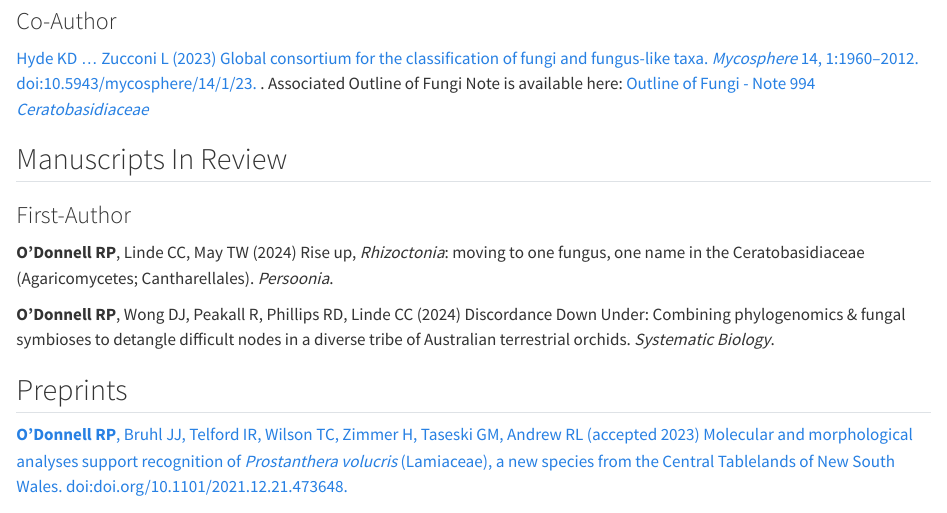
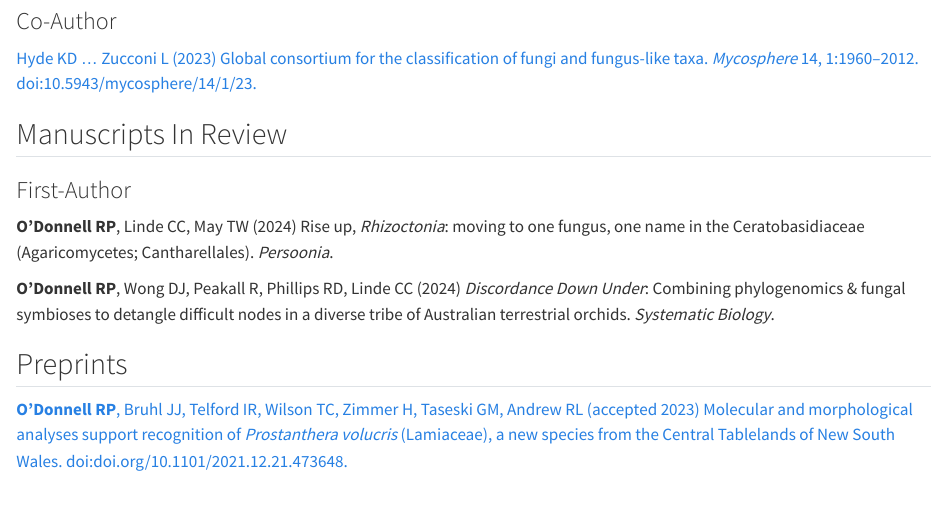
Before and after one commit to rpodonnell/rpodonnell.github.io, a Quarto document (publications/index.qmd): the page in a window 1100 px wide, from 350 px down. Rendered offline with R 4.5, knitr and Pandoc in place of Quarto, with nearby package versions.

Commit message:
updated publications and cv doc

```diff
--- a/publications/index.qmd
+++ b/publications/index.qmd
@@ -26,7 +26,7 @@
 
 ### Co-Author
 
-[Hyde KD ... Zucconi L (2023) Global consortium for the classification of fungi and fungus-like taxa. *Mycosphere* 14, 1:1960–2012. doi:10.5943/mycosphere/14/1/23.](https://www.mycosphere.org/pdf/MYCOSPHERE_14_1_23-1.pdf) . Associated Outline of Fungi Note is available here: [Outline of Fungi - Note 994 *Ceratobasidiaceae*](https://www.outlineoffungi.org/pdf/Outlineoffungi.org%20-%20Note%20994%20Ceratobasidiaceae.pdf)
+[Hyde KD ... Zucconi L (2023) Global consortium for the classification of fungi and fungus-like taxa. *Mycosphere* 14, 1:1960–2012. doi:10.5943/mycosphere/14/1/23.](https://www.mycosphere.org/pdf/MYCOSPHERE_14_1_23-1.pdf)
 
 ## Manuscripts In Review
 
@@ -34,7 +34,7 @@
 
 **O’Donnell RP**, Linde CC, May TW (2024) Rise up, *Rhizoctonia*: moving to one fungus, one name in the Ceratobasidiaceae (Agaricomycetes; Cantharellales). *Persoonia*.
 
-**O’Donnell RP**, Wong DJ, Peakall R, Phillips RD, Linde CC (2024) Discordance Down Under: Combining phylogenomics & fungal symbioses to detangle difficult nodes in a diverse tribe of Australian terrestrial orchids. *Systematic Biology*.
+**O’Donnell RP**, Wong DJ, Peakall R, Phillips RD, Linde CC (2024) *Discordance Down Under*: Combining phylogenomics & fungal symbioses to detangle difficult nodes in a diverse tribe of Australian terrestrial orchids. *Systematic Biology*.
 
 ## Preprints
 
```
Also changed, not shown: cv/cv.pdf, docs/search.json, 3 other files.
